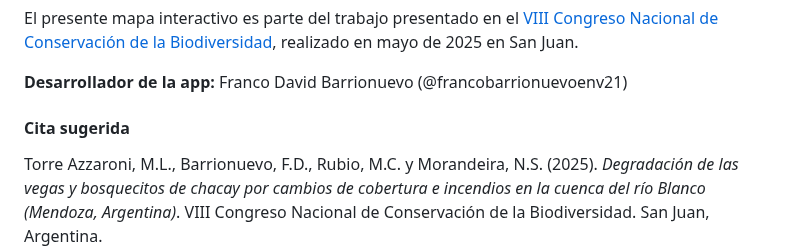
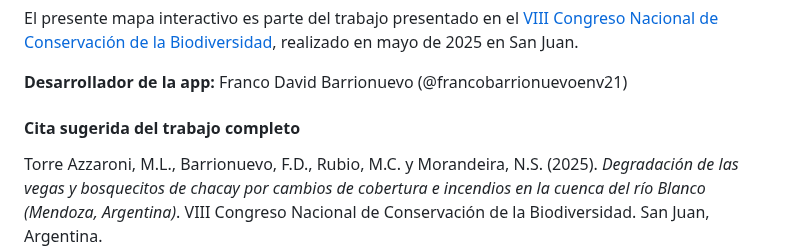
Before and after one commit to francobarrionuevoenv21/Indice_degradacion_vegasMza, a Markdown page: README.md, the part around one of its changes. GitHub-like rendering.

```diff
--- a/README.md
+++ b/README.md
@@ -10,7 +10,7 @@ El presente mapa interactivo es parte del trabajo presentado en el
 **Desarrollador de la app:** Franco David Barrionuevo (@francobarrionuevoenv21)
 
 
-#### Cita sugerida
+#### Cita sugerida del trabajo completo
 
 Torre Azzaroni, M.L., Barrionuevo, F.D., Rubio, M.C. y Morandeira, N.S. (2025). *Degradación de las vegas y bosquecitos de chacay por cambios de cobertura e incendios en la cuenca del río Blanco (Mendoza, Argentina)*. VIII Congreso Nacional de Conservación de la Biodiversidad. San Juan, Argentina.
 
```
Also changed, not shown: other parts of README.md (+1 -1 lines).
